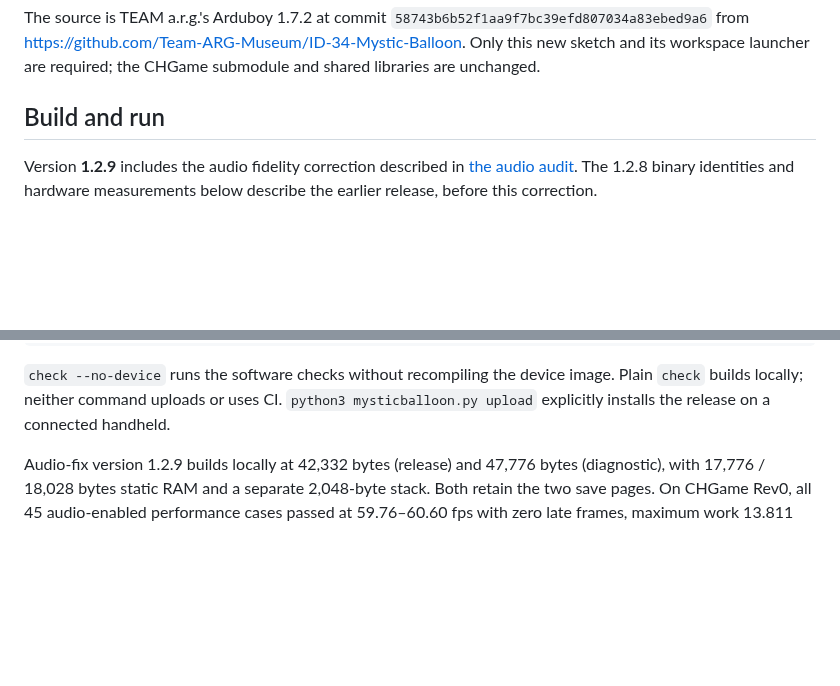
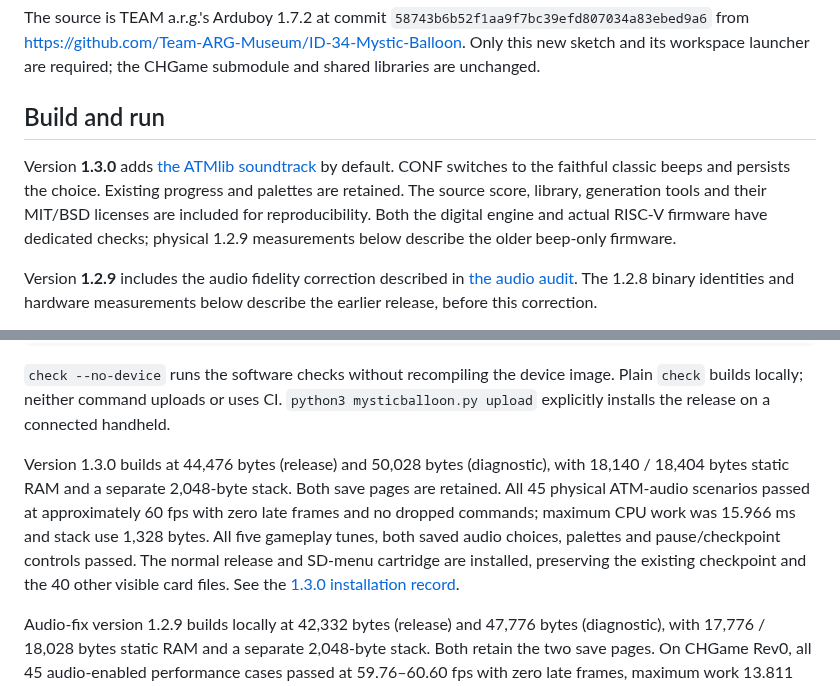
Before and after one commit to juliendorra/mystic-balloon-chgame, a Markdown page: MysticBalloon/NOTES.md, 2 parts joined by grey strips. Rendered like a GitHub page; blank space fills up the shorter version.

```diff
--- a/MysticBalloon/NOTES.md
+++ b/MysticBalloon/NOTES.md
@@ -7,6 +7,13 @@ Only this new sketch and its workspace launcher are required; the CHGame
 submodule and shared libraries are unchanged.
 
 ## Build and run
+
+Version **1.3.0** adds [the ATMlib soundtrack](docs/atmlib-soundtrack.md) by
+default. CONF switches to the faithful classic beeps and persists the choice.
+Existing progress and palettes are retained. The source score, library,
+generation tools and their MIT/BSD licenses are included for reproducibility.
+Both the digital engine and actual RISC-V firmware have dedicated checks;
+physical 1.2.9 measurements below describe the older beep-only firmware.
 
 Version **1.2.9** includes the audio fidelity correction described in
 [the audio audit](docs/audio-fidelity.md). The 1.2.8 binary identities and
@@ -31,6 +38,16 @@ python3 mysticballoon.py cart verify MysticBalloon/build/MysticBalloon.chgame
 image. Plain `check` builds locally; neither command uploads or uses CI.
 `python3 mysticballoon.py upload` explicitly installs the release on a
 connected handheld.
+
+Version 1.3.0 builds at 44,476 bytes (release) and 50,028 bytes (diagnostic),
+with 18,140 / 18,404 bytes static RAM and a separate 2,048-byte stack. Both
+save pages are retained. All 45 physical ATM-audio scenarios passed at
+approximately 60 fps with zero late frames and no dropped commands; maximum
+CPU work was 15.966 ms and stack use 1,328 bytes. All five gameplay tunes,
+both saved audio choices, palettes and pause/checkpoint controls passed.
+The normal release and SD-menu cartridge are installed, preserving the
+existing checkpoint and the 40 other visible card files. See the
+[1.3.0 installation record](docs/install-audio-1.3.0.json).
 
 Audio-fix version 1.2.9 builds locally at 42,332 bytes (release) and
 47,776 bytes (diagnostic), with 17,776 / 18,028 bytes static RAM and a
```
Also changed, not shown: MysticBalloon/README.md (+6 -2 lines), MysticBalloon/docs/atmlib-soundtrack.md (added, +168 -0 lines), README.md (+38 -25 lines), MysticBalloon/docs/splash-review.png, 7 other files.
